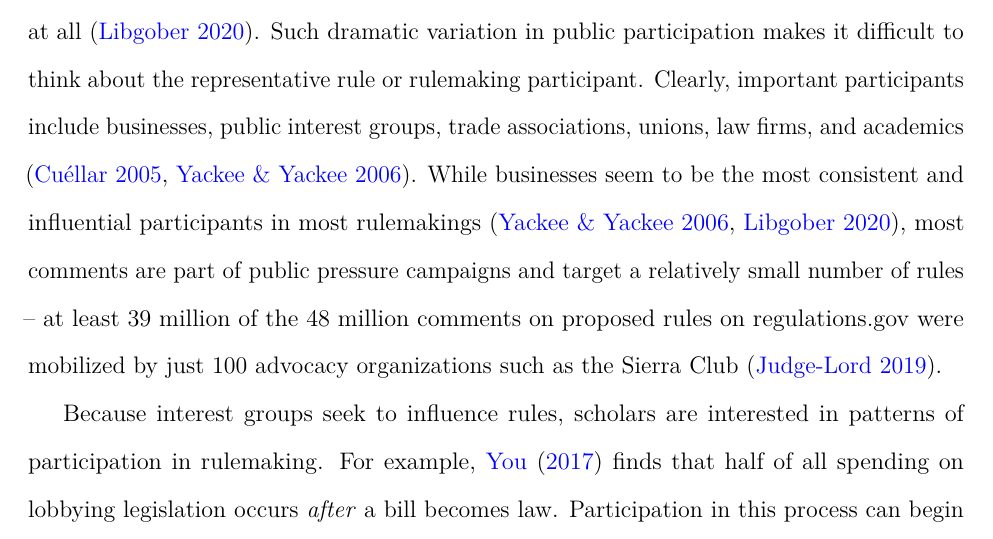
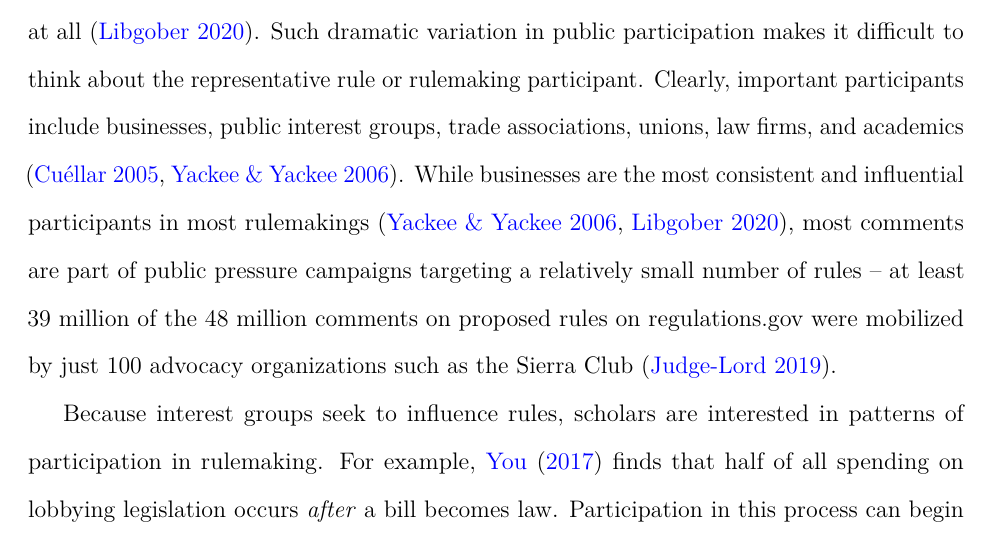
Before and after one commit to judgelord/interest-groups, a LaTeX paper (Writing/Data-Sources-IGA.tex): part of page 4 of 17, cut so that both start at the same text. Compiled offline with pdfLaTeX.

Commit message:
fix cite
fixed cite

```diff
--- a/Writing/Data-Sources-IGA.tex
+++ b/Writing/Data-Sources-IGA.tex
@@ -306,10 +306,10 @@ open for comment on regulations.gov received no comments at all
 makes it difficult to think about the representative rule or rulemaking
 participant. Clearly, important participants include businesses, public
 interest groups, trade associations, unions, law firms, and academics
-\citep{CuellarALR2005, YackeeJOP2006}. While businesses seem to be the
-most consistent and influential participants in most rulemakings
+\citep{CuellarALR2005, YackeeJOP2006}. While businesses are the most
+consistent and influential participants in most rulemakings
 \citep{YackeeJOP2006, LibgoberJOP}, most comments are part of public
-pressure campaigns and target a relatively small number of rules -- at
+pressure campaigns targeting a relatively small number of rules -- at
 least 39 million of the 48 million comments on proposed rules on
 regulations.gov were mobilized by just 100 advocacy organizations such
 as the Sierra Club \citep{judgelord2019SPSA}.
```
Also changed, not shown: Writing/Data-Sources-IGA.pdf, 1 other file.
